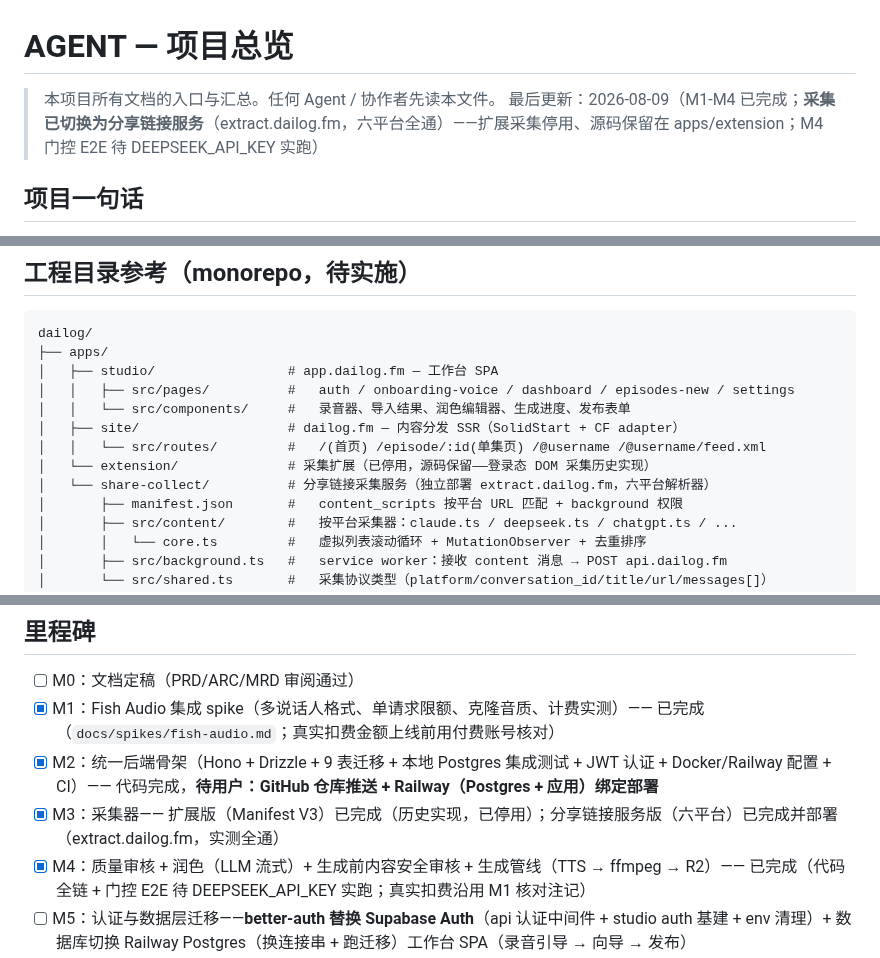
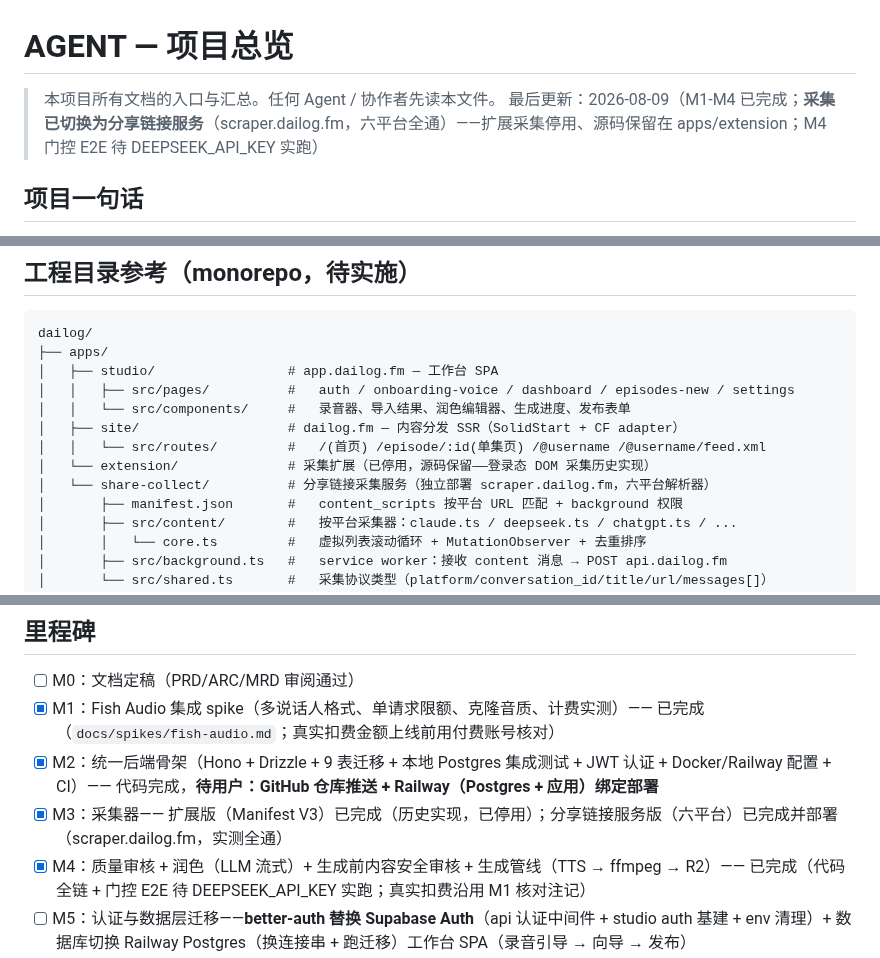
Before and after one commit to brickhu/dailog, a Markdown page: AGENT.md, 3 parts joined by grey strips. Drawn GitHub-style.

Commit message:
docs: 采集服务域名统一为 scraper.dailog.fm（SHARE_COLLECT_URL）

```diff
--- a/AGENT.md
+++ b/AGENT.md
@@ -1,7 +1,7 @@
 # AGENT — 项目总览
 
 > 本项目所有文档的入口与汇总。任何 Agent / 协作者先读本文件。
-> 最后更新：2026-08-09（M1-M4 已完成；**采集已切换为分享链接服务**（extract.dailog.fm，六平台全通）——扩展采集停用、源码保留在 apps/extension；M4 门控 E2E 待 DEEPSEEK_API_KEY 实跑）
+> 最后更新：2026-08-09（M1-M4 已完成；**采集已切换为分享链接服务**（scraper.dailog.fm，六平台全通）——扩展采集停用、源码保留在 apps/extension；M4 门控 E2E 待 DEEPSEEK_API_KEY 实跑）
 
 ## 项目一句话
 
@@ -28,7 +28,7 @@ dailog/
 │   ├── site/                   # dailog.fm — 内容分发 SSR（SolidStart + CF adapter）
 │   │   └── src/routes/         #   /(首页) /episode/:id(单集页) /@username /@username/feed.xml
 │   └── extension/              # 采集扩展（已停用，源码保留——登录态 DOM 采集历史实现）
-│   └── share-collect/          # 分享链接采集服务（独立部署 extract.dailog.fm，六平台解析器）
+│   └── share-collect/          # 分享链接采集服务（独立部署 scraper.dailog.fm，六平台解析器）
 │       ├── manifest.json       #   content_scripts 按平台 URL 匹配 + background 权限
 │       ├── src/content/        #   按平台采集器：claude.ts / deepseek.ts / chatgpt.ts / ...
 │       │   └── core.ts         #   虚拟列表滚动循环 + MutationObserver + 去重排序
@@ -109,7 +109,7 @@ dailog/
 - [ ] M0：文档定稿（PRD/ARC/MRD 审阅通过）
 - [x] M1：Fish Audio 集成 spike（多说话人格式、单请求限额、克隆音质、计费实测）—— 已完成（`docs/spikes/fish-audio.md`；真实扣费金额上线前用付费账号核对）
 - [x] M2：统一后端骨架（Hono + Drizzle + 9 表迁移 + 本地 Postgres 集成测试 + JWT 认证 + Docker/Railway 配置 + CI）—— 代码完成，**待用户：GitHub 仓库推送 + Railway（Postgres + 应用）绑定部署**
-- [x] M3：采集器—— 扩展版（Manifest V3）已完成（历史实现，已停用）；分享链接服务版（六平台）已完成并部署（extract.dailog.fm，实测全通）
+- [x] M3：采集器—— 扩展版（Manifest V3）已完成（历史实现，已停用）；分享链接服务版（六平台）已完成并部署（scraper.dailog.fm，实测全通）
 - [x] M4：质量审核 + 润色（LLM 流式）+ 生成前内容安全审核 + 生成管线（TTS → ffmpeg → R2）—— 已完成（代码全链 + 门控 E2E 待 DEEPSEEK_API_KEY 实跑；真实扣费沿用 M1 核对注记）
 - [ ] M5：认证与数据层迁移——**better-auth 替换 Supabase Auth**（api 认证中间件 + studio auth 基建 + env 清理）+ 数据库切换 Railway Postgres（换连接串 + 跑迁移）工作台 SPA（录音引导 → 向导 → 发布）
 - [ ] M6：内容站 SSR + RSS + 首页/搜索
```
Also changed, not shown: ARC.md (+4 -4 lines), PRD.md (+1 -1 lines).
